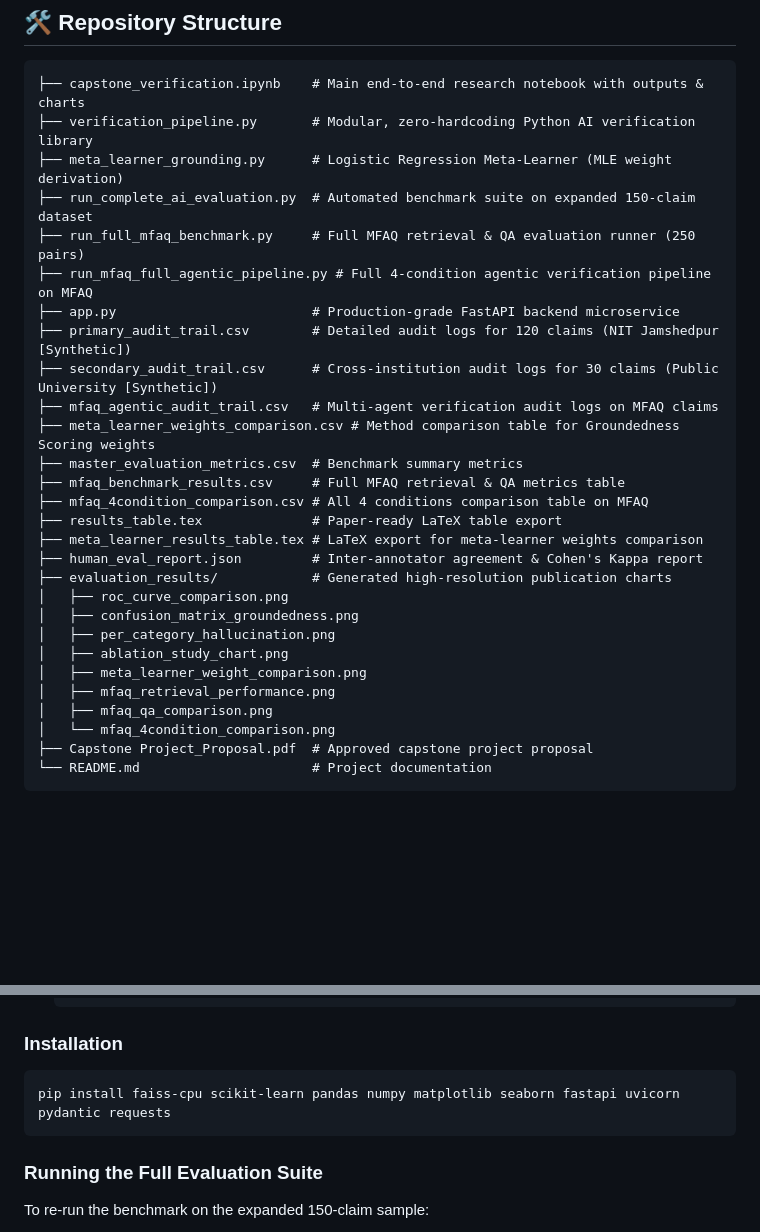
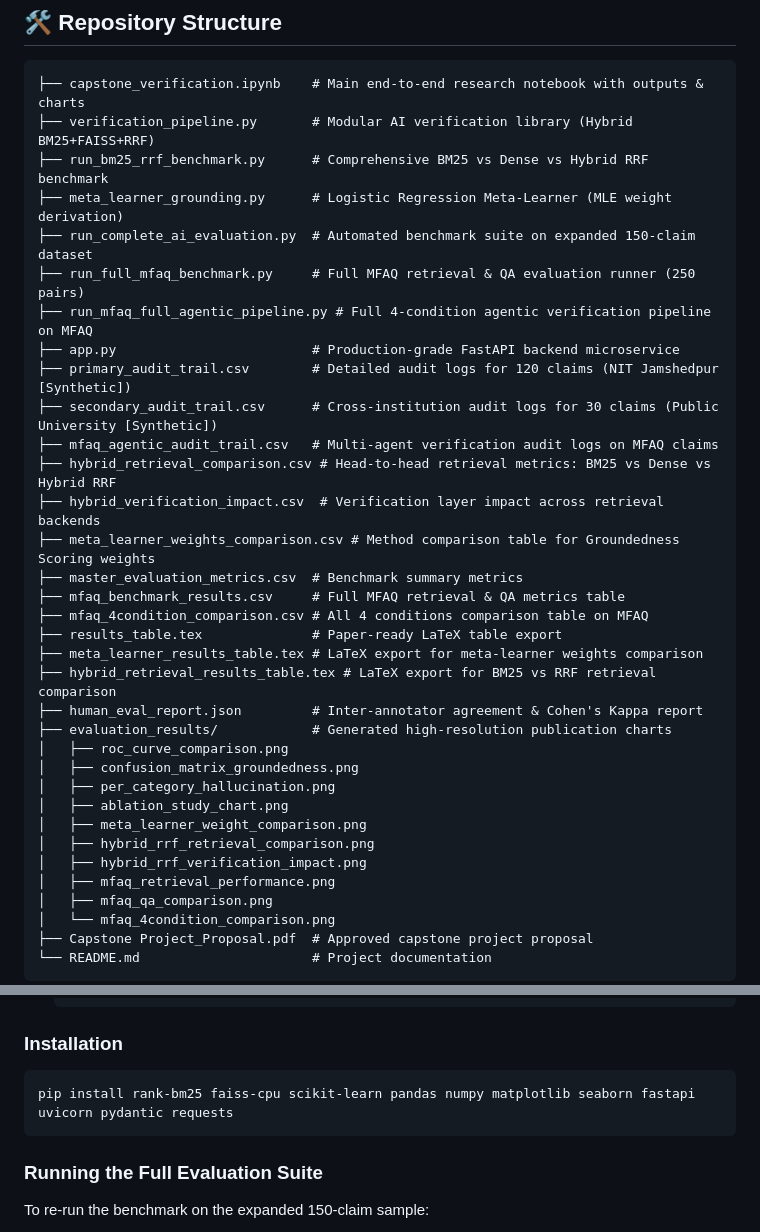
Before and after one commit to HanuP69/Capstone-Project, a Markdown page: README.md, 2 parts joined by grey strips. GitHub-like rendering; blank space fills up the shorter version.

Commit message:
feat: implement BM25 sparse search and Reciprocal Rank Fusion (RRF) hybrid retrieval with cross-benchmark comparison

````diff
--- a/README.md
+++ b/README.md
@@ -138,7 +165,8 @@ Normalizing the learned coefficients $w_i = \frac{\beta_i}{\sum_j \beta_j}$ yiel
 
 ```text
 ├── capstone_verification.ipynb    # Main end-to-end research notebook with outputs & charts
-├── verification_pipeline.py       # Modular, zero-hardcoding Python AI verification library
+├── verification_pipeline.py       # Modular AI verification library (Hybrid BM25+FAISS+RRF)
+├── run_bm25_rrf_benchmark.py      # Comprehensive BM25 vs Dense vs Hybrid RRF benchmark
 ├── meta_learner_grounding.py      # Logistic Regression Meta-Learner (MLE weight derivation)
 ├── run_complete_ai_evaluation.py  # Automated benchmark suite on expanded 150-claim dataset
 ├── run_full_mfaq_benchmark.py     # Full MFAQ retrieval & QA evaluation runner (250 pairs)
@@ -147,12 +175,15 @@ Normalizing the learned coefficients $w_i = \frac{\beta_i}{\sum_j \beta_j}$ yiel
 ├── primary_audit_trail.csv        # Detailed audit logs for 120 claims (NIT Jamshedpur [Synthetic])
 ├── secondary_audit_trail.csv      # Cross-institution audit logs for 30 claims (Public University [Synthetic])
 ├── mfaq_agentic_audit_trail.csv   # Multi-agent verification audit logs on MFAQ claims
+├── hybrid_retrieval_comparison.csv # Head-to-head retrieval metrics: BM25 vs Dense vs Hybrid RRF
+├── hybrid_verification_impact.csv  # Verification layer impact across retrieval backends
 ├── meta_learner_weights_comparison.csv # Method comparison table for Groundedness Scoring weights
 ├── master_evaluation_metrics.csv  # Benchmark summary metrics
 ├── mfaq_benchmark_results.csv     # Full MFAQ retrieval & QA metrics table
 ├── mfaq_4condition_comparison.csv # All 4 conditions comparison table on MFAQ
 ├── results_table.tex              # Paper-ready LaTeX table export
 ├── meta_learner_results_table.tex # LaTeX export for meta-learner weights comparison
+├── hybrid_retrieval_results_table.tex # LaTeX export for BM25 vs RRF retrieval comparison
 ├── human_eval_report.json         # Inter-annotator agreement & Cohen's Kappa report
 ├── evaluation_results/            # Generated high-resolution publication charts
 │   ├── roc_curve_comparison.png
@@ -160,6 +191,8 @@ Normalizing the learned coefficients $w_i = \frac{\beta_i}{\sum_j \beta_j}$ yiel
 │   ├── per_category_hallucination.png
 │   ├── ablation_study_chart.png
 │   ├── meta_learner_weight_comparison.png
+│   ├── hybrid_rrf_retrieval_comparison.png
+│   ├── hybrid_rrf_verification_impact.png
 │   ├── mfaq_retrieval_performance.png
 │   ├── mfaq_qa_comparison.png
 │   └── mfaq_4condition_comparison.png
@@ -181,7 +214,7 @@ Normalizing the learned coefficients $w_i = \frac{\beta_i}{\sum_j \beta_j}$ yiel
 
 ### Installation
 ```bash
-pip install faiss-cpu scikit-learn pandas numpy matplotlib seaborn fastapi uvicorn pydantic requests
+pip install rank-bm25 faiss-cpu scikit-learn pandas numpy matplotlib seaborn fastapi uvicorn pydantic requests
 ```
 
 ### Running the Full Evaluation Suite
````
Also changed, not shown: other parts of README.md (+29 -2 lines), evaluation_results/hybrid_rrf_retrieval_comparison.png (added), evaluation_results/hybrid_rrf_verification_impact.png (added), 9 other files.
